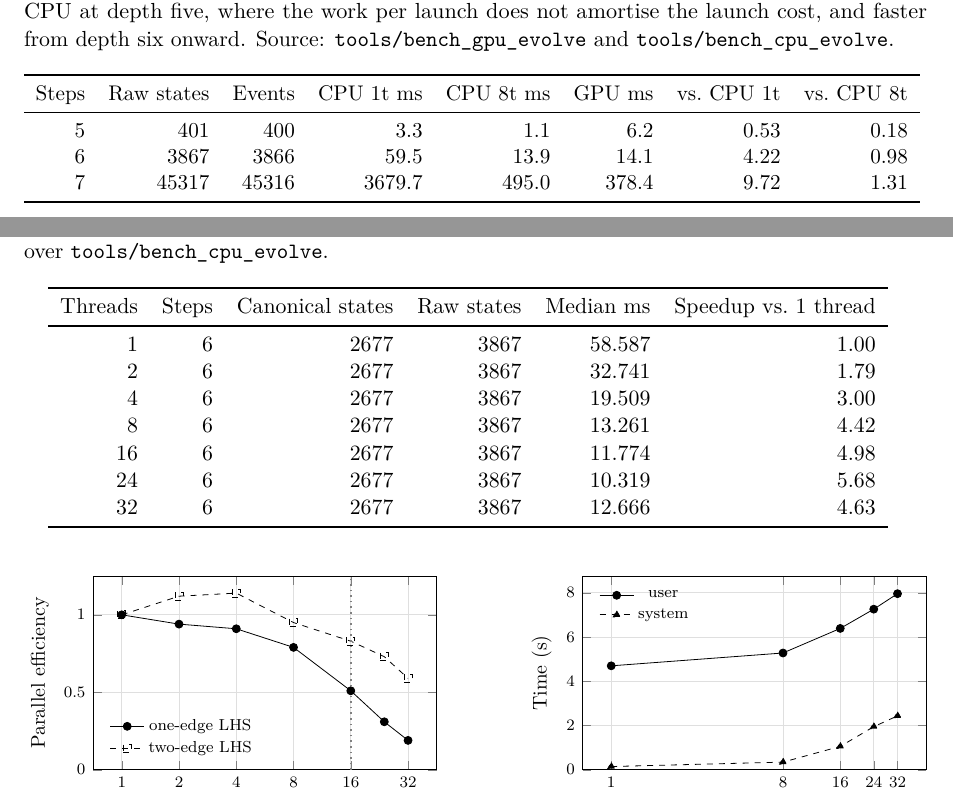
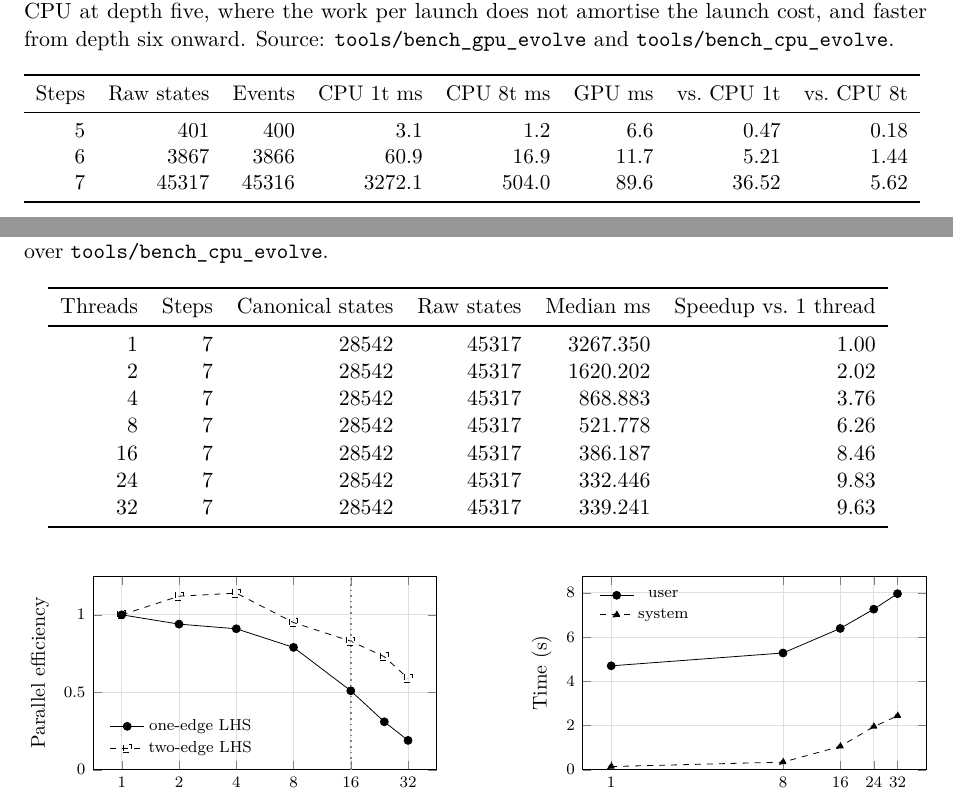
Before and after one commit to WolframInstitute/HypergraphRewritingEngine, a LaTeX paper (paper/main.tex, which reads paper/tables/t7_gpu.tex, paper/tables/t8_scaling.tex, paper/tables/values_tables.tex): two parts of pages 29 and 30 of 42, joined at a grey line, cut so that both start at the same text. Compiled offline with pdfLaTeX.

Commit message:
paper: regenerate the tables at commit dd761bb0, scaling measured at depth 7
T8 was generated at the default --steps 6, where the whole run is about 15 ms and the workload
is exhausted before the threads are. It reported 3.87x at 32 threads and an efficiency of 0.12,
which is a statement about a workload too small to distribute rather than about the engine. At
depth 7 the same sweep gives 9.63x at 32 threads and 6.26x at 8, with efficiency still 0.93 at
four threads. Depth 7 is 45,317 raw states against 3,867, so it is the size at which the thread
count is the binding constraint.

T7 moves for a different reason: the GPU work landed since the last regeneration. At depth 7 the
device now runs the same evolution in 89.6 ms against 3272.1 ms on one CPU thread and 504.0 ms on
eight -- 36.5x and 5.62x. The row it replaces read 378.4 ms, 9.72x and 1.31x.

All tables carry commit dd761bb0 and were measured on Linux. That is not the default it looks
like: the same numbers were taken on a native Windows build of the same commit, single
architecture sm_89, and Windows is slower on both engines -- CPU 32t 17.7 ms against 15.1 ms, GPU
persistent evolver 14.6-15.3 ms against 11.6-12.1 ms over three interleaved repetitions. Single
threaded the two are indistinguishable, 57.965 ms against 58.169 ms, so it is not code
generation: MSVC Release carries WholeProgramOptimization and the compute runs at the same speed.
The gap opens only as threads are added, which is thread coordination cost. Neither platform
escapes the hypervisor -- with WSL2 enabled Windows itself is the root partition -- so there is no
virtualisation dividend to collect by moving off Linux.

Device LTO was measured for the same question and does not move the GPU: 74.9/74.7 ms against
74.5/74.4 ms for evolve() and 11.8/12.0 against 12.0/12.1 for the persistent evolver, arms
straddling each other. It links in 2.9 GB at one architecture, so it is available if wanted, and
buys nothing here.

```diff
--- a/paper/tables/t7_gpu.tex
+++ b/paper/tables/t7_gpu.tex
@@ -1,13 +1,13 @@
 % GENERATED by tools/dev/paper_tables.py -- do not edit.
-% commit 769b12ba | Intel(R) Core(TM) i9-14900K, 20 GB RAM, Linux 5.15.167.4-microsoft-standard-WSL2 | source: tools/bench_cpu_evolve.cpp + tools/bench_gpu_evolve.cpp
+% commit dd761bb0 | measured on Intel(R) Core(TM) i9-14900K, 20 GB RAM, Linux 5.15.167.4-microsoft-standard-WSL2 | source: tools/bench_cpu_evolve.cpp + tools/bench_gpu_evolve.cpp
 \resizebox{\ifdim\width>\linewidth\linewidth\else\width\fi}{!}{%
 \begin{tabular}{rrrrrrrr}
 \toprule
 Steps & Raw states & Events & CPU 1t ms & CPU 8t ms & GPU ms & vs.\ CPU 1t & vs.\ CPU 8t \\
 \midrule
-5 & 401 & 400 & 3.3 & 1.1 & 6.2 & 0.53 & 0.18 \\
-6 & 3867 & 3866 & 59.5 & 13.9 & 14.1 & 4.22 & 0.98 \\
-7 & 45317 & 45316 & 3679.7 & 495.0 & 378.4 & 9.72 & 1.31 \\
+5 & 401 & 400 & 3.1 & 1.2 & 6.6 & 0.47 & 0.18 \\
+6 & 3867 & 3866 & 60.9 & 16.9 & 11.7 & 5.21 & 1.44 \\
+7 & 45317 & 45316 & 3272.1 & 504.0 & 89.6 & 36.52 & 5.62 \\
 \bottomrule
 \end{tabular}
 }
--- a/paper/tables/t8_scaling.tex
+++ b/paper/tables/t8_scaling.tex
@@ -1,17 +1,17 @@
 % GENERATED by tools/dev/paper_tables.py -- do not edit.
-% commit 769b12ba | Intel(R) Core(TM) i9-14900K, 20 GB RAM, Linux 5.15.167.4-microsoft-standard-WSL2 | source: tools/bench_cpu_evolve.cpp
+% commit dd761bb0 | measured on Intel(R) Core(TM) i9-14900K, 20 GB RAM, Linux 5.15.167.4-microsoft-standard-WSL2 | source: tools/bench_cpu_evolve.cpp
 \resizebox{\ifdim\width>\linewidth\linewidth\else\width\fi}{!}{%
 \begin{tabular}{rrrrrr}
 \toprule
 Threads & Steps & Canonical states & Raw states & Median ms & Speedup vs.\ 1 thread \\
 \midrule
-1 & 6 & 2677 & 3867 & 58.587 & 1.00 \\
-2 & 6 & 2677 & 3867 & 32.741 & 1.79 \\
-4 & 6 & 2677 & 3867 & 19.509 & 3.00 \\
-8 & 6 & 2677 & 3867 & 13.261 & 4.42 \\
-16 & 6 & 2677 & 3867 & 11.774 & 4.98 \\
-24 & 6 & 2677 & 3867 & 10.319 & 5.68 \\
-32 & 6 & 2677 & 3867 & 12.666 & 4.63 \\
+1 & 7 & 28542 & 45317 & 3267.350 & 1.00 \\
+2 & 7 & 28542 & 45317 & 1620.202 & 2.02 \\
+4 & 7 & 28542 & 45317 & 868.883 & 3.76 \\
+8 & 7 & 28542 & 45317 & 521.778 & 6.26 \\
+16 & 7 & 28542 & 45317 & 386.187 & 8.46 \\
+24 & 7 & 28542 & 45317 & 332.446 & 9.83 \\
+32 & 7 & 28542 & 45317 & 339.241 & 9.63 \\
 \bottomrule
 \end{tabular}
 }
--- a/paper/tables/values_tables.tex
+++ b/paper/tables/values_tables.tex
@@ -1,11 +1,7 @@
 % GENERATED by tools/dev/paper_tables.py -- do not edit.
-% commit 769b12ba | Intel(R) Core(TM) i9-14900K, 20 GB RAM, Linux 5.15.167.4-microsoft-standard-WSL2 | source: the generators in this file
+% commit dd761bb0 | measured on Intel(R) Core(TM) i9-14900K, 20 GB RAM, Linux 5.15.167.4-microsoft-standard-WSL2 | source: the generators in this file
 
 \newcommand{\GpuDeepestDepth}{7}
-\newcommand{\GpuSpeedupAtDeepest}{1.3}
-\newcommand{\MaxHostSpeedup}{5.7}
+\newcommand{\GpuSpeedupAtDeepest}{5.6}
+\newcommand{\MaxHostSpeedup}{9.8}
 \newcommand{\MaxHostSpeedupThreads}{24}
-\newcommand{\SpeedupAtHighDepth}{12{,}218}
-\newcommand{\SpeedupAtLowDepth}{5{,}584}
-\newcommand{\SpeedupHighDepth}{5}
-\newcommand{\SpeedupLowDepth}{4}
```
Also changed, not shown: paper/tables/f_crratio.tex (+1 -1 lines), paper/tables/f_crratio_syms.tex (+1 -1 lines), paper/tables/f_gpu_depth.tex (+3 -3 lines), paper/tables/t10_event_canon.tex (+1 -1 lines), paper/tables/t1_exactness.tex (+3 -3 lines), paper/tables/t3_heap.tex (+2 -2 lines), paper/tables/t6_quotient.tex (+6 -6 lines), paper/tables/t9_ablation.tex (+4 -4 lines), paper/tables/t_crratio.tex (+1 -1 lines).
